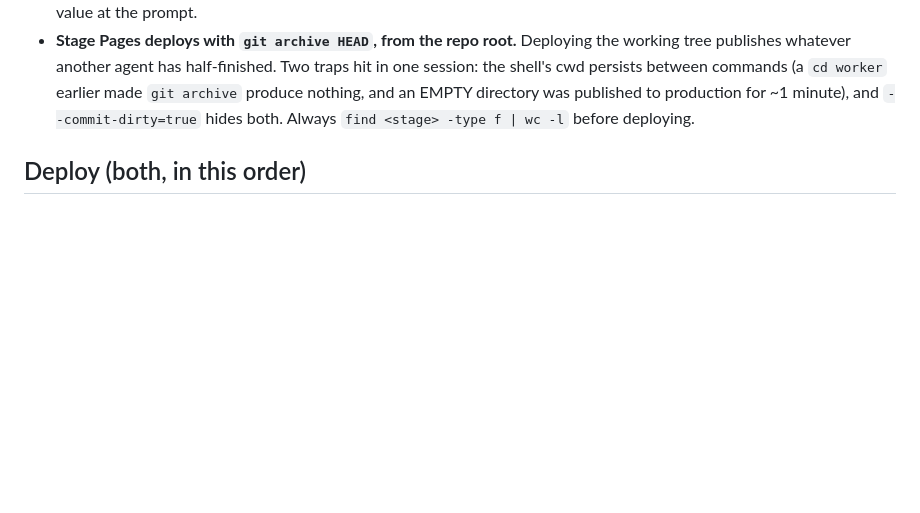
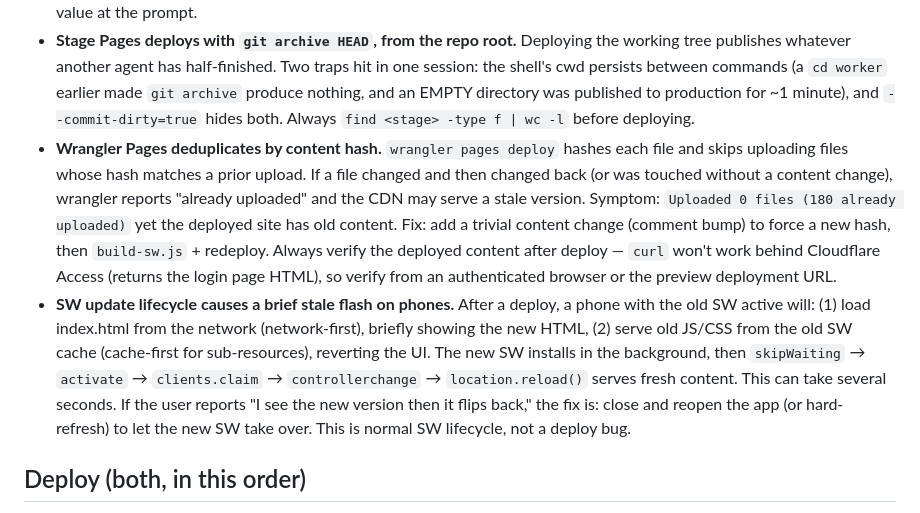
Before and after one commit to elenanesi/mesa, a Markdown page: README.md, the part around one of its changes. Drawn GitHub-style; blank space fills up the shorter version.

Commit message:
documentation: updated

```diff
--- a/README.md
+++ b/README.md
@@ -123,6 +123,25 @@ much time they cost:
   earlier made `git archive` produce nothing, and an EMPTY directory was
   published to production for ~1 minute), and `--commit-dirty=true` hides both.
   Always `find <stage> -type f | wc -l` before deploying.
+- **Wrangler Pages deduplicates by content hash.** `wrangler pages deploy`
+  hashes each file and skips uploading files whose hash matches a prior upload.
+  If a file changed and then changed back (or was touched without a content
+  change), wrangler reports "already uploaded" and the CDN may serve a stale
+  version. Symptom: `Uploaded 0 files (180 already uploaded)` yet the deployed
+  site has old content. Fix: add a trivial content change (comment bump) to
+  force a new hash, then `build-sw.js` + redeploy. Always verify the deployed
+  content after deploy — `curl` won't work behind Cloudflare Access (returns
+  the login page HTML), so verify from an authenticated browser or the preview
+  deployment URL.
+- **SW update lifecycle causes a brief stale flash on phones.** After a deploy,
+  a phone with the old SW active will: (1) load index.html from the network
+  (network-first), briefly showing the new HTML, (2) serve old JS/CSS from the
+  old SW cache (cache-first for sub-resources), reverting the UI. The new SW
+  installs in the background, then `skipWaiting` → `activate` → `clients.claim`
+  → `controllerchange` → `location.reload()` serves fresh content. This can
+  take several seconds. If the user reports "I see the new version then it
+  flips back," the fix is: close and reopen the app (or hard-refresh) to let
+  the new SW take over. This is normal SW lifecycle, not a deploy bug.
 
 ## Deploy (both, in this order)
 
```
Also changed, not shown: other parts of README.md (+2 -0 lines).
